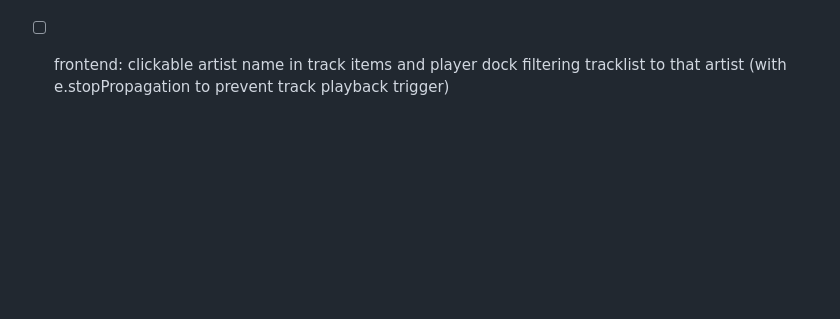
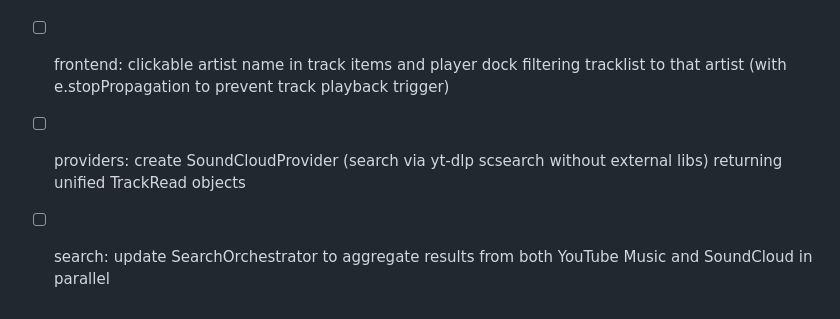
Before and after one commit to squuu-rar/petproject, a Markdown page: TASKS.md, the part around the change. Drawn GitHub-style; blank space fills up the shorter version.

Commit message:
chore: enforce yt-dlp for soundcloud provider in TASKS.md

```diff
--- a/TASKS.md
+++ b/TASKS.md
@@ -78,3 +78,6 @@
 - [ ] backend: save remote track duration on search and registration so it shows immediately
 - [ ] backend: stream and cache remote audio files locally to disk for instant replay
 - [ ] frontend: clickable artist name in track items and player dock filtering tracklist to that artist (with e.stopPropagation to prevent track playback trigger)
+
+- [ ] providers: create SoundCloudProvider (search via yt-dlp scsearch without external libs) returning unified TrackRead objects
+- [ ] search: update SearchOrchestrator to aggregate results from both YouTube Music and SoundCloud in parallel
```
